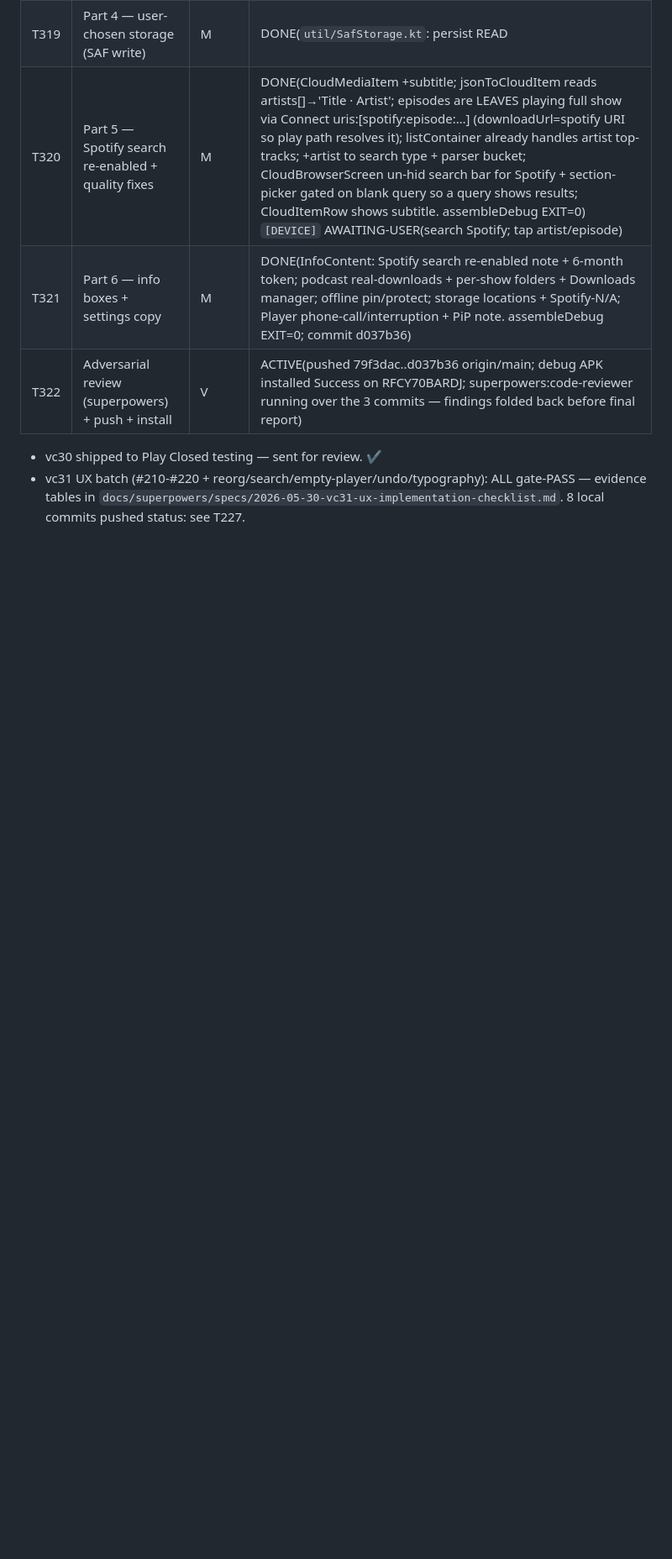
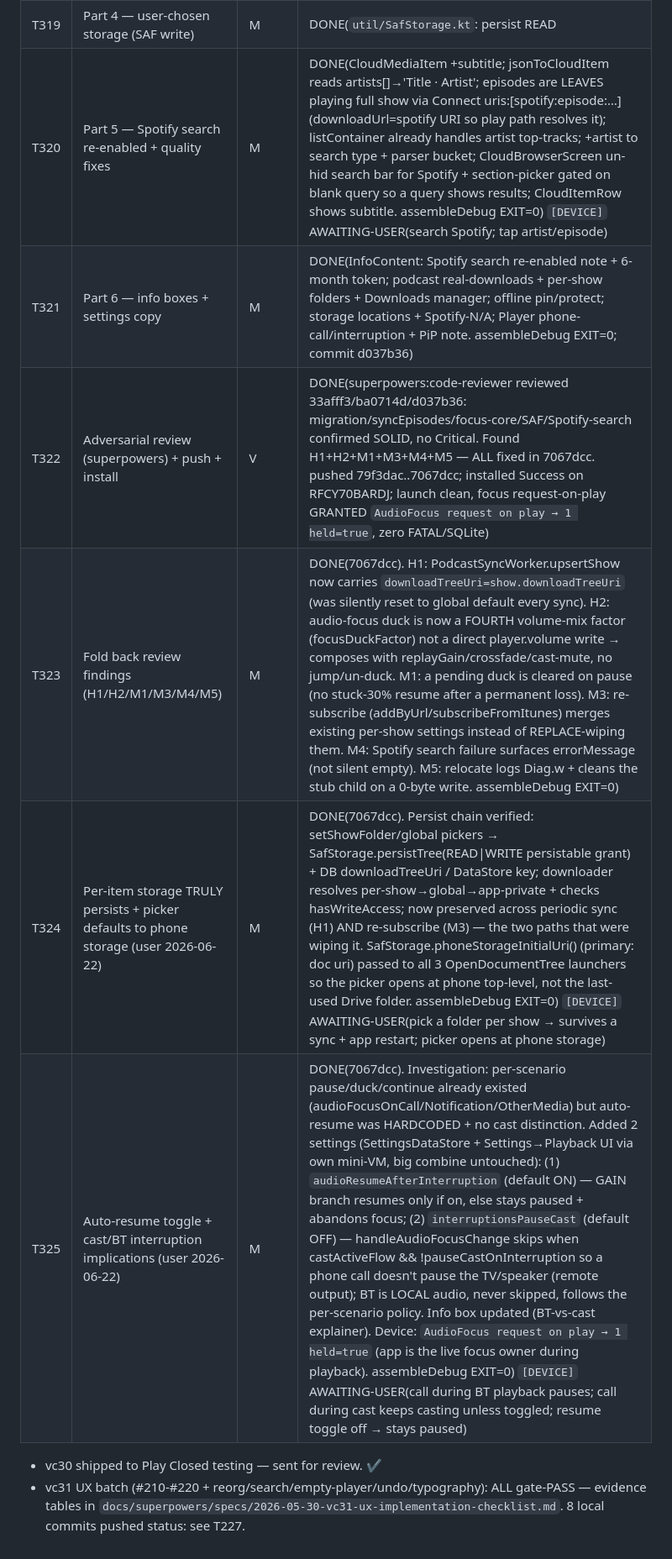
Before and after one commit to EmperorKabir/Power-Media-Player, a Markdown page: TASKS.md, the part around the change. Shown at 84% size. Drawn GitHub-style; blank space fills up the shorter version.

Commit message:
docs(tasks): T322 review folded back; log T323-T325 (review fixes, storage persistence + picker default, interruption toggles)

```diff
--- a/TASKS.md
+++ b/TASKS.md
@@ -205,7 +205,10 @@ Legend: phase I=investigate, P=plan, M=implement, V=verify-on-device.
 | T319 | Part 4 — user-chosen storage (SAF write) | M | DONE(`util/SafStorage.kt`: persist READ|WRITE tree, resolveDir/createChild/writeStream/delete/exists scheme-aware + treeLabel no-IPC; PodcastDownloader resolves per-show tree→global tree→app-private + records Saved(uri,bytes); SettingsDataStore +podcastDownloadTreeUri +driveOfflineTreeUri; worker reads global tree + records localPath; CloudViewModel.relocateDriveOffline copies Drive offline into the one global folder (content:// stored), removeDriveOffline/evictor/read-path all scheme-branch (content:// vs file://); SettingsScreen StorageFoldersRow (2 pickers + Spotify-N/A note). assembleDebug EXIT=0) `[DEVICE]` AWAITING-USER(pick folders; files land there) |
 | T320 | Part 5 — Spotify search re-enabled + quality fixes | M | DONE(CloudMediaItem +subtitle; jsonToCloudItem reads artists[]→'Title · Artist'; episodes are LEAVES playing full show via Connect uris:[spotify:episode:…] (downloadUrl=spotify URI so play path resolves it); listContainer already handles artist top-tracks; +artist to search type + parser bucket; CloudBrowserScreen un-hid search bar for Spotify + section-picker gated on blank query so a query shows results; CloudItemRow shows subtitle. assembleDebug EXIT=0) `[DEVICE]` AWAITING-USER(search Spotify; tap artist/episode) |
 | T321 | Part 6 — info boxes + settings copy | M | DONE(InfoContent: Spotify search re-enabled note + 6-month token; podcast real-downloads + per-show folders + Downloads manager; offline pin/protect; storage locations + Spotify-N/A; Player phone-call/interruption + PiP note. assembleDebug EXIT=0; commit d037b36) |
-| T322 | Adversarial review (superpowers) + push + install | V | ACTIVE(pushed 79f3dac..d037b36 origin/main; debug APK installed Success on RFCY70BARDJ; superpowers:code-reviewer running over the 3 commits — findings folded back before final report) |
+| T322 | Adversarial review (superpowers) + push + install | V | DONE(superpowers:code-reviewer reviewed 33afff3/ba0714d/d037b36: migration/syncEpisodes/focus-core/SAF/Spotify-search confirmed SOLID, no Critical. Found H1+H2+M1+M3+M4+M5 — ALL fixed in 7067dcc. pushed 79f3dac..7067dcc; installed Success on RFCY70BARDJ; launch clean, focus request-on-play GRANTED `AudioFocus request on play → 1 held=true`, zero FATAL/SQLite) |
+| T323 | Fold back review findings (H1/H2/M1/M3/M4/M5) | M | DONE(7067dcc). H1: PodcastSyncWorker.upsertShow now carries `downloadTreeUri=show.downloadTreeUri` (was silently reset to global default every sync). H2: audio-focus duck is now a FOURTH volume-mix factor (focusDuckFactor) not a direct player.volume write → composes with replayGain/crossfade/cast-mute, no jump/un-duck. M1: a pending duck is cleared on pause (no stuck-30% resume after a permanent loss). M3: re-subscribe (addByUrl/subscribeFromItunes) merges existing per-show settings instead of REPLACE-wiping them. M4: Spotify search failure surfaces errorMessage (not silent empty). M5: relocate logs Diag.w + cleans the stub child on a 0-byte write. assembleDebug EXIT=0) |
+| T324 | Per-item storage TRULY persists + picker defaults to phone storage (user 2026-06-22) | M | DONE(7067dcc). Persist chain verified: setShowFolder/global pickers → SafStorage.persistTree(READ\|WRITE persistable grant) + DB downloadTreeUri / DataStore key; downloader resolves per-show→global→app-private + checks hasWriteAccess; now preserved across periodic sync (H1) AND re-subscribe (M3) — the two paths that were wiping it. SafStorage.phoneStorageInitialUri() (primary: doc uri) passed to all 3 OpenDocumentTree launchers so the picker opens at phone top-level, not the last-used Drive folder. assembleDebug EXIT=0) `[DEVICE]` AWAITING-USER(pick a folder per show → survives a sync + app restart; picker opens at phone storage) |
+| T325 | Auto-resume toggle + cast/BT interruption implications (user 2026-06-22) | M | DONE(7067dcc). Investigation: per-scenario pause/duck/continue already existed (audioFocusOnCall/Notification/OtherMedia) but auto-resume was HARDCODED + no cast distinction. Added 2 settings (SettingsDataStore + Settings→Playback UI via own mini-VM, big combine untouched): (1) `audioResumeAfterInterruption` (default ON) — GAIN branch resumes only if on, else stays paused + abandons focus; (2) `interruptionsPauseCast` (default OFF) — handleAudioFocusChange skips when castActiveFlow && !pauseCastOnInterruption so a phone call doesn't pause the TV/speaker (remote output); BT is LOCAL audio, never skipped, follows the per-scenario policy. Info box updated (BT-vs-cast explainer). Device: `AudioFocus request on play → 1 held=true` (app is the live focus owner during playback). assembleDebug EXIT=0) `[DEVICE]` AWAITING-USER(call during BT playback pauses; call during cast keeps casting unless toggled; resume toggle off → stays paused) |
 
 - vc30 shipped to Play Closed testing — sent for review. ✔
 - vc31 UX batch (#210-#220 + reorg/search/empty-player/undo/typography):
```
